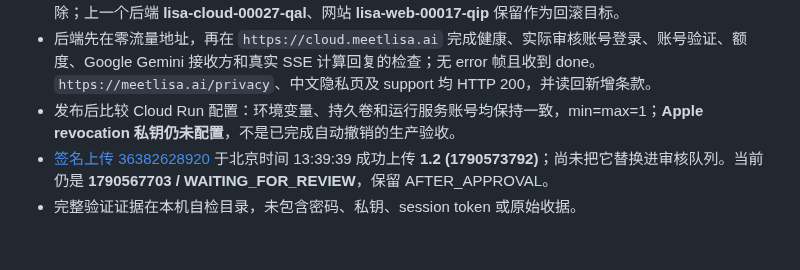
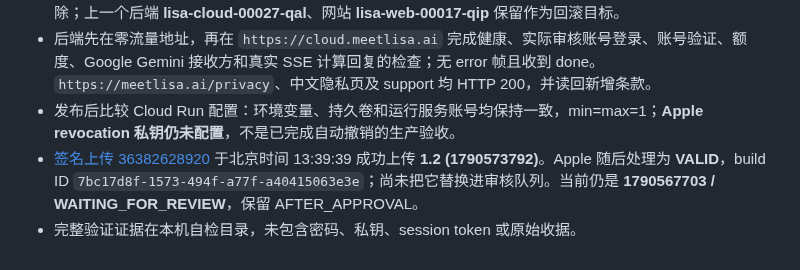
Before and after one commit to oratis/LISA, a Markdown page: docs/REVIEW_SELF_AUDIT_2026-09-28.md, the part around the change. Rendered like a GitHub page.

Commit message:
docs: confirm Apple validated the self-audit build

```diff
--- a/docs/REVIEW_SELF_AUDIT_2026-09-28.md
+++ b/docs/REVIEW_SELF_AUDIT_2026-09-28.md
@@ -78,5 +78,5 @@ Apple 授权令牌不会出现在 `/api/auth/me`、日志或文档。使用现
 - Cloud Run 后端 **lisa-cloud-00030-lut**、网站 **lisa-web-00020-hev** 各承接 100% 流量。临时验证 tag 已移除；上一个后端 **lisa-cloud-00027-qal**、网站 **lisa-web-00017-qip** 保留作为回滚目标。
 - 后端先在零流量地址，再在 `https://cloud.meetlisa.ai` 完成健康、实际审核账号登录、账号验证、额度、Google Gemini 接收方和真实 SSE 计算回复的检查；无 error 帧且收到 done。`https://meetlisa.ai/privacy`、中文隐私页及 support 均 HTTP 200，并读回新增条款。
 - 发布后比较 Cloud Run 配置：环境变量、持久卷和运行服务账号均保持一致，min=max=1；**Apple revocation 私钥仍未配置**，不是已完成自动撤销的生产验收。
-- [签名上传 36382628920](https://github.com/oratis/LISA/actions/runs/36382628920) 于北京时间 13:39:39 成功上传 **1.2 (1790573792)**；尚未把它替换进审核队列。当前仍是 **1790567703 / WAITING_FOR_REVIEW**，保留 AFTER_APPROVAL。
+- [签名上传 36382628920](https://github.com/oratis/LISA/actions/runs/36382628920) 于北京时间 13:39:39 成功上传 **1.2 (1790573792)**。Apple 随后处理为 **VALID**，build ID `7bc17d8f-1573-494f-a77f-a40415063e3e`；尚未把它替换进审核队列。当前仍是 **1790567703 / WAITING_FOR_REVIEW**，保留 AFTER_APPROVAL。
 - 完整验证证据在本机自检目录，未包含密码、私钥、session token 或原始收据。
```
